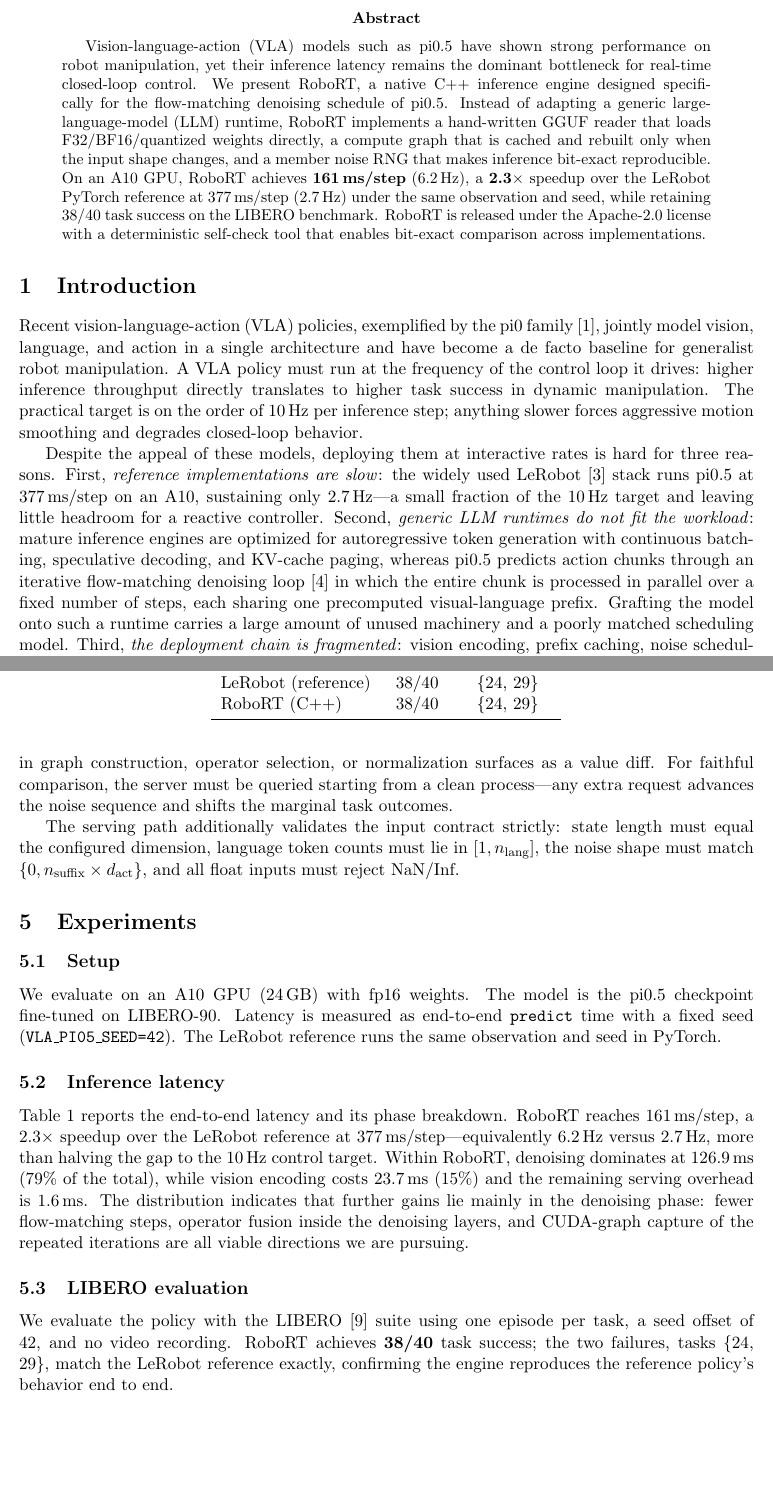
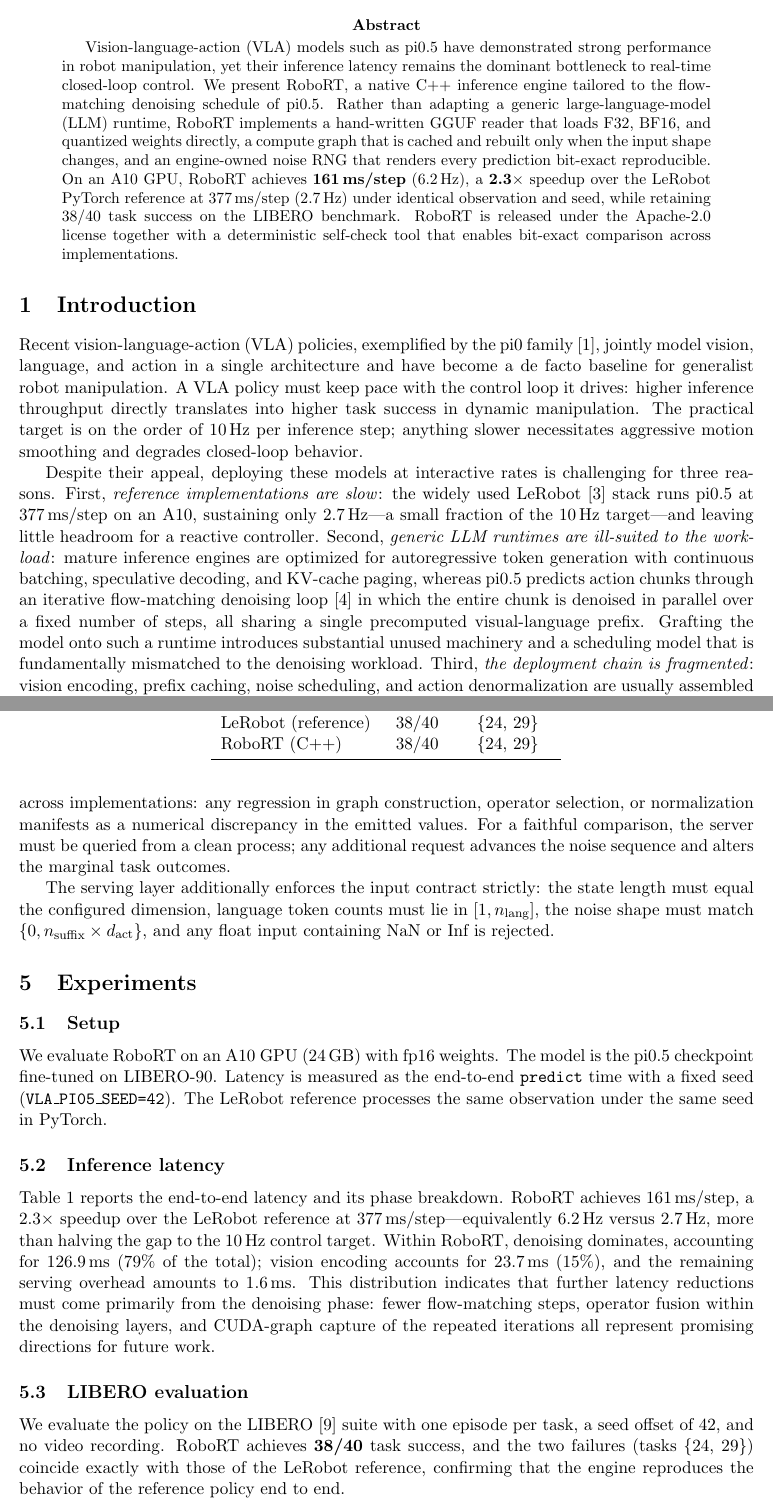
Before and after one commit to lw-liuwang/RoboRT, a LaTeX paper (docs/paper/robort-tech-report.tex): two parts of pages 1 and 4 of 5, joined at a grey line, cut so that both start at the same text, the shorter picture padded with empty space. Compiled offline with pdfLaTeX.

Commit message:
docs(paper): polish tech report language to professional academic register

```diff
--- a/docs/paper/robort-tech-report.tex
+++ b/docs/paper/robort-tech-report.tex
@@ -18,19 +18,19 @@
 \maketitle
 
 \begin{abstract}
-Vision-language-action (VLA) models such as pi0.5 have shown strong
-performance on robot manipulation, yet their inference latency remains the
-dominant bottleneck for real-time closed-loop control. We present RoboRT, a
-native C++ inference engine designed specifically for the flow-matching
-denoising schedule of pi0.5. Instead of adapting a generic large-language-model
-(LLM) runtime, RoboRT implements a hand-written GGUF reader that loads
-F32/BF16/quantized weights directly, a compute graph that is cached and
-rebuilt only when the input shape changes, and a member noise RNG that makes
-inference bit-exact reproducible. On an A10 GPU, RoboRT achieves
+Vision-language-action (VLA) models such as pi0.5 have demonstrated strong
+performance in robot manipulation, yet their inference latency remains the
+dominant bottleneck to real-time closed-loop control. We present RoboRT, a
+native C++ inference engine tailored to the flow-matching denoising schedule
+of pi0.5. Rather than adapting a generic large-language-model (LLM) runtime,
+RoboRT implements a hand-written GGUF reader that loads F32, BF16, and
+quantized weights directly, a compute graph that is cached and rebuilt only
+when the input shape changes, and an engine-owned noise RNG that renders
+every prediction bit-exact reproducible. On an A10 GPU, RoboRT achieves
 \textbf{161\,ms/step} (6.2\,Hz), a \textbf{2.3$\times$} speedup over the
-LeRobot PyTorch reference at 377\,ms/step (2.7\,Hz) under the same
+LeRobot PyTorch reference at 377\,ms/step (2.7\,Hz) under identical
 observation and seed, while retaining 38/40 task success on the LIBERO
-benchmark. RoboRT is released under the Apache-2.0 license with a
+benchmark. RoboRT is released under the Apache-2.0 license together with a
 deterministic self-check tool that enables bit-exact comparison across
 implementations.
 \end{abstract}
@@ -41,26 +41,25 @@
 Recent vision-language-action (VLA) policies, exemplified by the pi0 family
 \cite{pi0}, jointly model vision, language, and action in a single
 architecture and have become a de facto baseline for generalist robot
-manipulation. A VLA policy must run at the frequency of the control loop it
-drives: higher inference throughput directly translates to higher task
-success in dynamic manipulation. The practical target is on the order of
-10\,Hz per inference step; anything slower forces aggressive motion
-smoothing and degrades closed-loop behavior.
+manipulation. A VLA policy must keep pace with the control loop it drives:
+higher inference throughput directly translates into higher task success in
+dynamic manipulation. The practical target is on the order of 10\,Hz per
+inference step; anything slower necessitates aggressive motion smoothing and
+degrades closed-loop behavior.
 
-Despite the appeal of these models, deploying them at interactive rates is
-hard for three reasons. First, \emph{reference implementations are slow}:
-the widely used LeRobot \cite{lerobot} stack runs pi0.5 at 377\,ms/step on
-an A10, sustaining only 2.7\,Hz---a small fraction of the 10\,Hz target and
-leaving little headroom for a reactive controller. Second, \emph{generic
-LLM runtimes do not fit the workload}: mature inference engines are
-optimized for autoregressive token generation with continuous batching,
-speculative decoding, and KV-cache paging, whereas pi0.5 predicts action
-chunks through an iterative flow-matching denoising loop \cite{flowmatching}
-in which the entire chunk is processed in parallel over a fixed number of
-steps, each sharing one precomputed visual-language prefix. Grafting the
-model onto such a runtime carries a large amount of unused machinery and a
-poorly matched scheduling model. Third, \emph{the deployment chain is
+Despite their appeal, deploying these models at interactive rates is
+challenging for three reasons. First, \emph{reference implementations are
+slow}: the widely used LeRobot \cite{lerobot} stack runs pi0.5 at
+377\,ms/step on an A10, sustaining only 2.7\,Hz---a small fraction of the
+10\,Hz target---and leaving little headroom for a reactive controller.
+Second, \emph{generic LLM runtimes are ill-suited to the workload}: mature
+inference engines are optimized for autoregressive token generation with
+continuous batching, speculative decoding, and KV-cache paging, whereas
+pi0.5 predicts action chunks through an iterative flow-matching denoising
+loop \cite{flowmatching} in which the entire chunk is denoised in parallel
+over a fixed number of steps, all sharing a single precomputed
+visual-language prefix. Grafting the model onto such a runtime introduces
+substantial unused machinery and a scheduling model that is fundamentally
+mismatched to the denoising workload. Third, \emph{the deployment chain is
 fragmented}: vision encoding, prefix caching, noise scheduling, and action
-denormalization are usually bolted together from separate implementations,
-which makes results hard to reproduce and even harder to compare across
-codebases.
+denormalization are usually assembled from separate, independently
@@ -209,5 +205,0 @@
-This enables bit-exact comparison across implementations: any regression in
-graph construction, operator selection, or normalization surfaces as a
-value diff. For faithful comparison, the server must be queried starting
-from a clean process---any extra request advances the noise sequence and
-shifts the marginal task outcomes.
@@ -214,33 +212,40 @@
+prediction's 1,600 floats. This enables bit-exact comparison across
+implementations: any regression in graph construction, operator selection,
+or normalization manifests as a numerical discrepancy in the emitted values.
+For a faithful comparison, the server must be queried from a clean process;
+any additional request advances the noise sequence and alters the marginal
+task outcomes.
 
-The serving path additionally validates the input contract strictly:
-state length must equal the configured dimension, language token counts
-must lie in $[1, n_{\text{lang}}]$, the noise shape must match
-$\{0, n_{\text{suffix}} \times d_{\text{act}}\}$, and all float inputs must
-reject NaN/Inf.
+The serving layer additionally enforces the input contract strictly: the
+state length must equal the configured dimension, language token counts must
+lie in $[1, n_{\text{lang}}]$, the noise shape must match
+$\{0, n_{\text{suffix}} \times d_{\text{act}}\}$, and any float input
+containing NaN or Inf is rejected.
 
 \section{Experiments}
 \label{sec:experiments}
 
 \subsection{Setup}
-We evaluate on an A10 GPU (24\,GB) with fp16 weights. The model is the
-pi0.5 checkpoint fine-tuned on LIBERO-90. Latency is measured as
+We evaluate RoboRT on an A10 GPU (24\,GB) with fp16 weights. The model is
+the pi0.5 checkpoint fine-tuned on LIBERO-90. Latency is measured as the
 end-to-end \texttt{predict} time with a fixed seed
-(\texttt{VLA\_PI05\_SEED=42}). The LeRobot reference runs the same
-observation and seed in PyTorch.
+(\texttt{VLA\_PI05\_SEED=42}). The LeRobot reference processes the same
+observation under the same seed in PyTorch.
 
 \subsection{Inference latency}
 \label{sec:exp-latency}
 
 Table~\ref{tab:latency} reports the end-to-end latency and its phase
-breakdown. RoboRT reaches 161\,ms/step, a 2.3$\times$ speedup over the
+breakdown. RoboRT achieves 161\,ms/step, a 2.3$\times$ speedup over the
 LeRobot reference at 377\,ms/step---equivalently 6.2\,Hz versus 2.7\,Hz,
 more than halving the gap to the 10\,Hz control target. Within RoboRT,
-denoising dominates at 126.9\,ms (79\% of the total), while vision encoding
-costs 23.7\,ms (15\%) and the remaining serving overhead is 1.6\,ms. The
-distribution indicates that further gains lie mainly in the denoising phase:
-fewer flow-matching steps, operator fusion inside the denoising layers, and
-CUDA-graph capture of the repeated iterations are all viable directions we
-are pursuing.
+denoising dominates, accounting for 126.9\,ms (79\% of the total); vision
+encoding accounts for 23.7\,ms (15\%), and the remaining serving overhead
+amounts to 1.6\,ms. This distribution indicates that further latency
+reductions must come primarily from the denoising phase: fewer
+flow-matching steps, operator fusion within the denoising layers, and
+CUDA-graph capture of the repeated iterations all represent promising
+directions for future work.
 
 \begin{table}[t]
   \centering
@@ -259,11 +264,11 @@
 \subsection{LIBERO evaluation}
 \label{sec:exp-libero}
 
-We evaluate the policy with the LIBERO \cite{libero} suite using one episode
+We evaluate the policy on the LIBERO \cite{libero} suite with one episode
 per task, a seed offset of 42, and no video recording. RoboRT achieves
-\textbf{38/40} task success; the two failures, tasks \{24, 29\}, match the
-LeRobot reference exactly, confirming the engine reproduces the reference
-policy's behavior end to end.
+\textbf{38/40} task success, and the two failures (tasks \{24, 29\})
+coincide exactly with those of the LeRobot reference, confirming that the
+engine reproduces the behavior of the reference policy end to end.
 
 \begin{table}[t]
   \centering
```
Also changed, not shown: docs/paper/robort-tech-report.pdf, docs/paper/robort-tech-report.tex (134 more changed lines).
